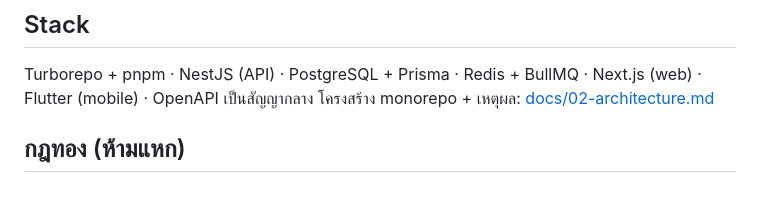
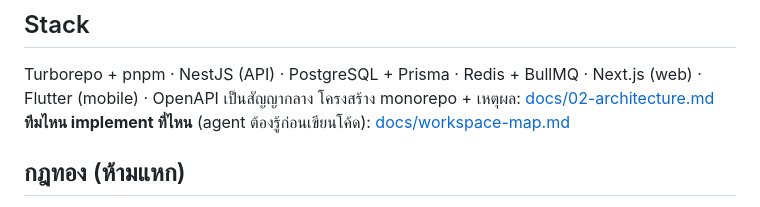
Before and after one commit to thewinwebdevelop/spec-inventory-manager, a Markdown page: CLAUDE.md, the part around the change. GitHub-like rendering.

```diff
--- a/CLAUDE.md
+++ b/CLAUDE.md
@@ -13,6 +13,7 @@ multi-tenant, dogfood ก่อนแล้วเปิดขาย รายล
 ## Stack
 Turborepo + pnpm · NestJS (API) · PostgreSQL + Prisma · Redis + BullMQ · Next.js (web) · Flutter (mobile) · OpenAPI เป็นสัญญากลาง
 โครงสร้าง monorepo + เหตุผล: [docs/02-architecture.md](docs/02-architecture.md)
+**ทีมไหน implement ที่ไหน** (agent ต้องรู้ก่อนเขียนโค้ด): [docs/workspace-map.md](docs/workspace-map.md)
 
 ## กฎทอง (ห้ามแหก)
 1. **Source of truth = ระบบเรา** — platform เป็นปลายทางที่เรา push ไป
```
Also changed, not shown: docs/workspace-map.md (added, +49 -0 lines).
